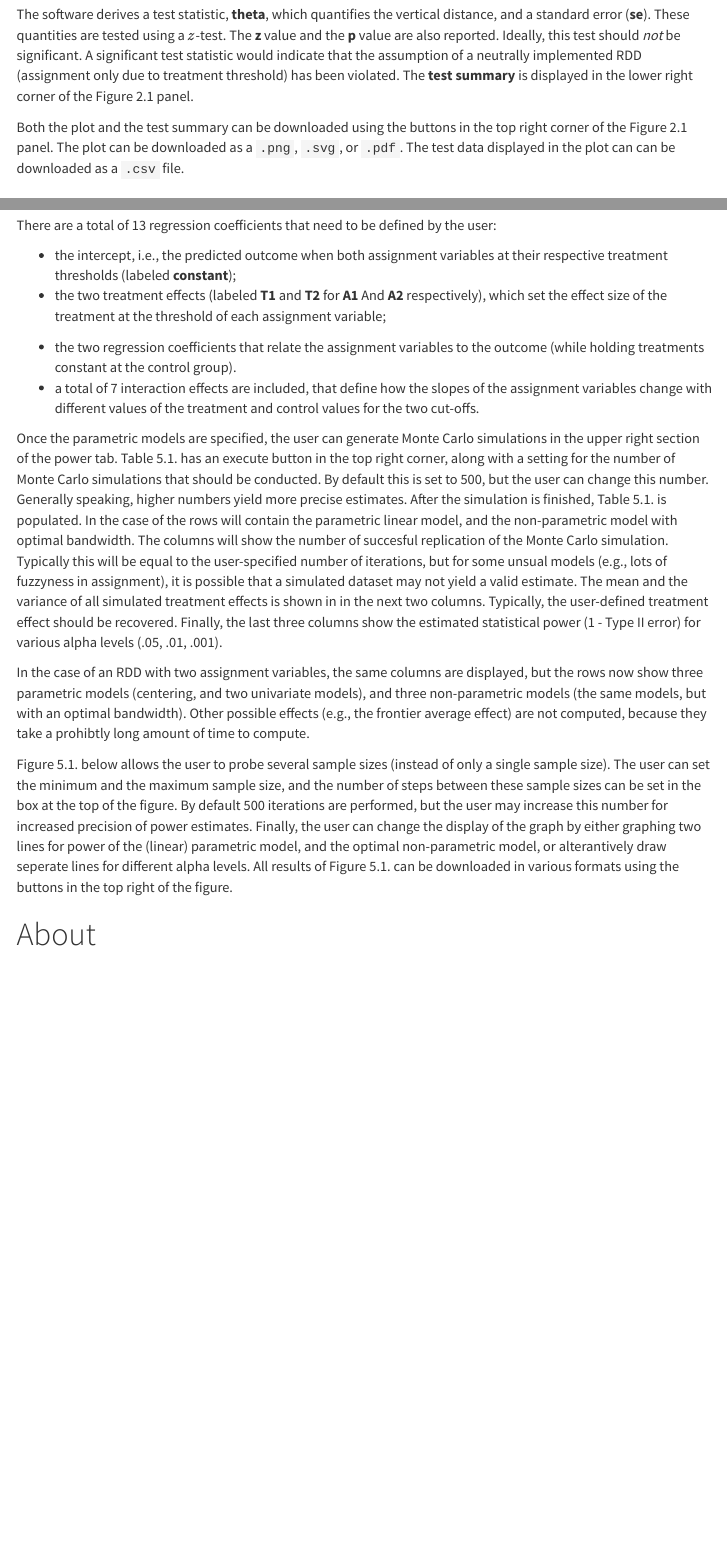
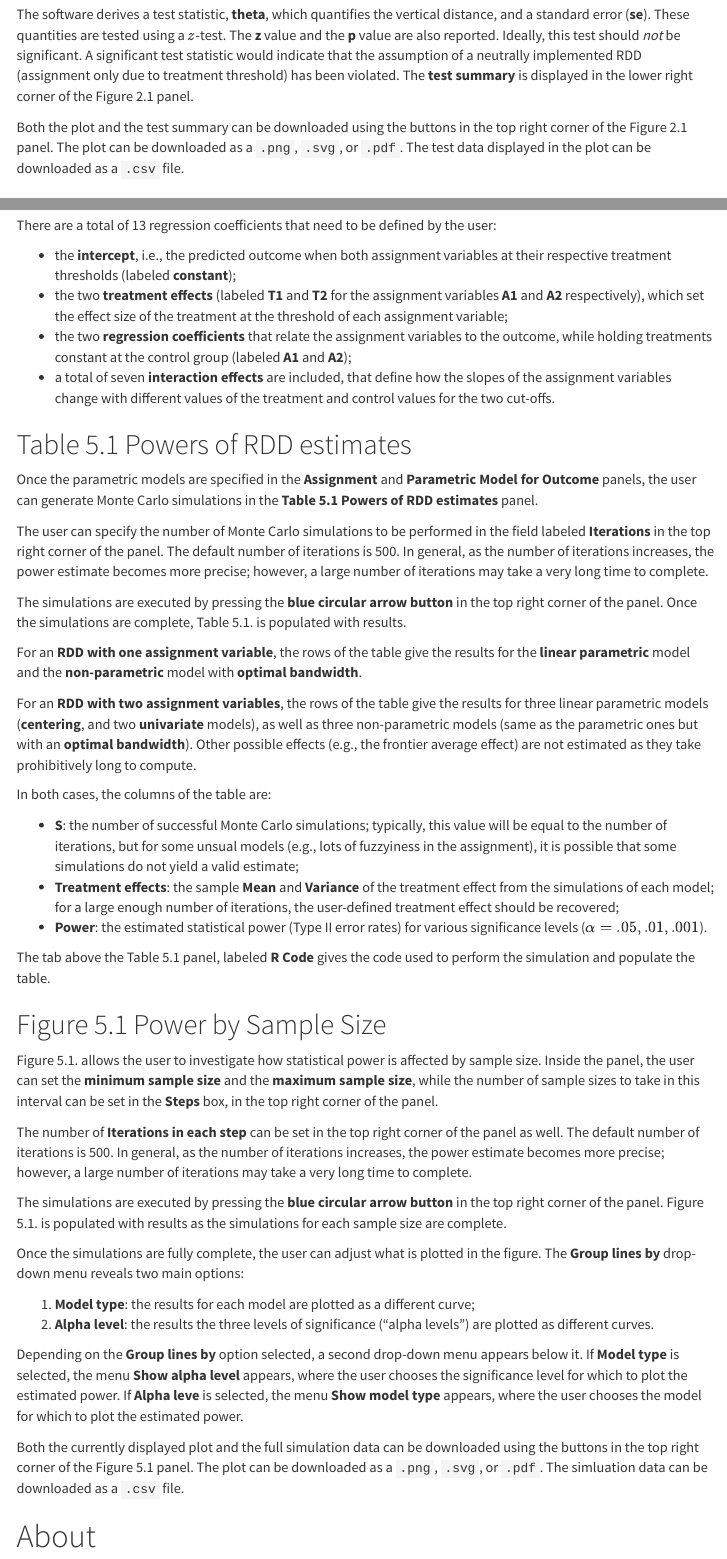
Before and after one commit to felixthoemmes/rddapp, an R Markdown document (inst/shinyrdd/help/help_page.Rmd): the page in a window 1100 px wide, from 5160 px down, and a second part further down, joined at a grey line. The pictures show the output file inst/shinyrdd/www/help_page.html that the author committed with the source, opened offline; menus at the side of the page are left out.

Commit message:
finished edits to power page

```diff
--- a/inst/shinyrdd/help/help_page.Rmd
+++ b/inst/shinyrdd/help/help_page.Rmd
@@ -148,7 +148,7 @@ When changing the parameters, be mindful that it it is considered **bad statisti
 
 The software derives a test statistic, **theta**, which quantifies the vertical distance, and a standard error (**se**). These quantities are tested using a $z$-test. The **z** value and the **p** value are also reported. Ideally, this test should *not* be significant. A significant test statistic would indicate that the assumption of a neutrally implemented RDD (assignment only due to treatment threshold) has been violated. The **test summary** is displayed in the lower right corner of the Figure 2.1 panel.
 
-Both the plot and the test summary can be downloaded using the buttons in the top right corner of the Figure 2.1 panel. The plot can be downloaded as a `.png`, `.svg`, or `.pdf`. The test data displayed in the plot can can be downloaded as a `.csv` file.
+Both the plot and the test summary can be downloaded using the buttons in the top right corner of the Figure 2.1 panel. The plot can be downloaded as a `.png`, `.svg`, or `.pdf`. The test data displayed in the plot can be downloaded as a `.csv` file.
 
 ## Table 2.1
 
@@ -343,20 +343,47 @@ In the case of an **RDD with two assignment variables**, the parametric model is
 
 There are a total of 13 regression coefficients that need to be defined by the user:
 
-* the intercept, i.e., the predicted outcome when both assignment variables at their respective treatment thresholds (labeled **constant**);
-* the two treatment effects (labeled **T1** and **T2** for **A1** And **A2** respectively), which set the effect size of the treatment at the threshold of each assignment variable;
+* the **intercept**, i.e., the predicted outcome when both assignment variables at their respective treatment thresholds (labeled **constant**);
+* the two **treatment effects** (labeled **T1** and **T2** for the assignment variables **A1** and **A2** respectively), which set the effect size of the treatment at the threshold of each assignment variable;
+* the two **regression coefficients** that relate the assignment variables to the outcome, while holding treatments constant at the control group (labeled **A1** and **A2**); <!-- IP: Not sure what the second part about the control group means... -->
+* a total of seven **interaction effects** are included, that define how the slopes of the assignment variables change with different values of the treatment and control values for the two cut-offs. <!-- IP: An example would be helpful here, and I'm not really sure what to suggest because I don't fully understand these fields. -->
 
-<!-- IP: STOPPED EDITING HERE -->
+## Table 5.1 Powers of RDD estimates
 
-* the two regression coefficients that relate the assignment variables to the outcome (while holding treatments constant at the control group).
+Once the parametric models are specified in the **Assignment** and **Parametric Model for Outcome** panels, the user can generate Monte Carlo simulations in the **Table 5.1 Powers of RDD estimates** panel.
 
-Once the parametric models are specified, the user can generate Monte Carlo simulations in the upper right section of the power tab.
-Table 5.1. has an execute button in the top right corner, along with a setting for the number of Monte Carlo simulations that should be conducted. By default this is set to 500, but the user can change this number. Generally speaking, higher numbers yield more precise estimates. After the simulation is finished, Table 5.1. is populated. In the case of the rows will contain the parametric linear model, and the non-parametric model with optimal bandwidth. The columns will show the number of succesful replication of the Monte Carlo simulation. Typically this will be equal to the user-specified number of iterations, but for some unsual models (e.g., lots of fuzzyness in assignment), it is possible that a simulated dataset may not yield a valid estimate. The mean and the variance of all simulated treatment effects is shown in in the next two columns. Typically, the user-defined treatment effect should be recovered. Finally, the last three columns show the estimated statistical power (1 - Type II error) for various alpha levels (.05, .01, .001).
+The user can specify the number of Monte Carlo simulations to be performed in the field labeled **Iterations** in the top right corner of the panel. The default number of iterations is 500. In general, as the number of iterations increases, the power estimate becomes more precise; however, a large number of iterations may take a very long time to complete.
 
-In the case of an RDD with two assignment variables, the same columns are displayed, but the rows now show three parametric models (centering, and two univariate models), and three non-parametric models (the same models, but with an optimal bandwidth). Other possible effects (e.g., the frontier average effect) are not computed, because they take a prohibtly long amount of time to compute.
+The simulations are executed by pressing the **blue circular arrow button** in the top right corner of the panel. Once the simulations are complete, Table 5.1. is populated with results.
 
+For an **RDD with one assignment variable**, the rows of the table give the results for the **linear parametric** model and the **non-parametric** model with **optimal bandwidth**.
 
-Figure 5.1. below allows the user to probe several sample sizes (instead of only a single sample size). The user can set the minimum and the maximum sample size, and the number of steps between these sample sizes can be set in the box at the top of the figure. By default 500 iterations are performed, but the user may increase this number for increased precision of power estimates. Finally, the user can change the display of the graph by either graphing two lines for power of the (linear) parametric model, and the optimal non-parametric model, or alterantively draw seperate lines for different alpha levels. All results of Figure 5.1. can be downloaded in various formats using the buttons in the top right of the figure.
+For an **RDD with two assignment variables**, the rows of the table give the results for three linear parametric models (**centering**, and two **univariate** models), as well as three non-parametric models (same as the parametric ones but with an **optimal bandwidth**). Other possible effects (e.g., the frontier average effect) are not estimated as they take prohibitively long to compute.
+
+In both cases, the columns of the table are:
+
+* **S**: the number of successful Monte Carlo simulations; typically, this value will be equal to the number of iterations, but for some unsual models (e.g., lots of fuzzyiness in the assignment), it is possible that some simulations do not yield a valid estimate;
+* **Treatment effects**: the sample **Mean** and **Variance** of the treatment effect from the simulations of each model; for a large enough number of iterations, the user-defined treatment effect should be recovered;
+* **Power**: the estimated statistical power (Type II error rates) for various significance levels ($\alpha = .05, .01, .001$).
+
+The tab above the Table 5.1 panel, labeled **R Code** gives the code used to perform the simulation and populate the table.
+
+## Figure 5.1 Power by Sample Size
+
+Figure 5.1. allows the user to investigate how statistical power is affected by sample size. Inside the panel, the user can set the **minimum sample size** and the **maximum sample size**, while the number of sample sizes to take in this interval can be set in the **Steps** box, in the top right corner of the panel.
+
+The number of **Iterations in each step** can be set in the top right corner of the panel as well. The default number of iterations is 500. In general, as the number of iterations increases, the power estimate becomes more precise; however, a large number of iterations may take a very long time to complete.
+
+The simulations are executed by pressing the **blue circular arrow button** in the top right corner of the panel. Figure 5.1. is populated with results as the simulations for each sample size are complete.
+
+Once the simulations are fully complete, the user can adjust what is plotted in the figure. The **Group lines by** drop-down menu reveals two main options:
+
+1. **Model type**: the results for each model are plotted as a different curve;
+2. **Alpha level**: the results the three levels of significance ("alpha levels") are plotted as different curves.
+
+Depending on the **Group lines by** option selected, a second drop-down menu appears below it. If **Model type** is selected, the menu **Show alpha level** appears, where the user chooses the significance level for which to plot the estimated power. If **Alpha leve** is selected, the menu **Show model type** appears, where the user chooses the model for which to plot the estimated power.
+
+Both the currently displayed plot and the full simulation data can be downloaded using the buttons in the top right corner of the Figure 5.1 panel. The plot can be downloaded as a `.png`, `.svg`, or `.pdf`. The simluation data can be downloaded as a `.csv` file.
 
 # About
 This software was developed by [Felix Thoemmes](https://psychology.cornell.edu/felix-j-thoemmes), [Wang Liao](https://wliao229.github.io/), [Ze Jin](https://www.linkedin.com/in/ze-jin-08045b31), [Wenyu Zhang](http://zwenyu.github.io/), and [Irena Papst](https://github.com/papsti) all at Cornell University. We are happy to receive feedback! Please send it to
```
Also changed, not shown: inst/shinyrdd/www/help_page.html, inst/shinyrdd/help/help_page.Rmd (10 more changed lines).
